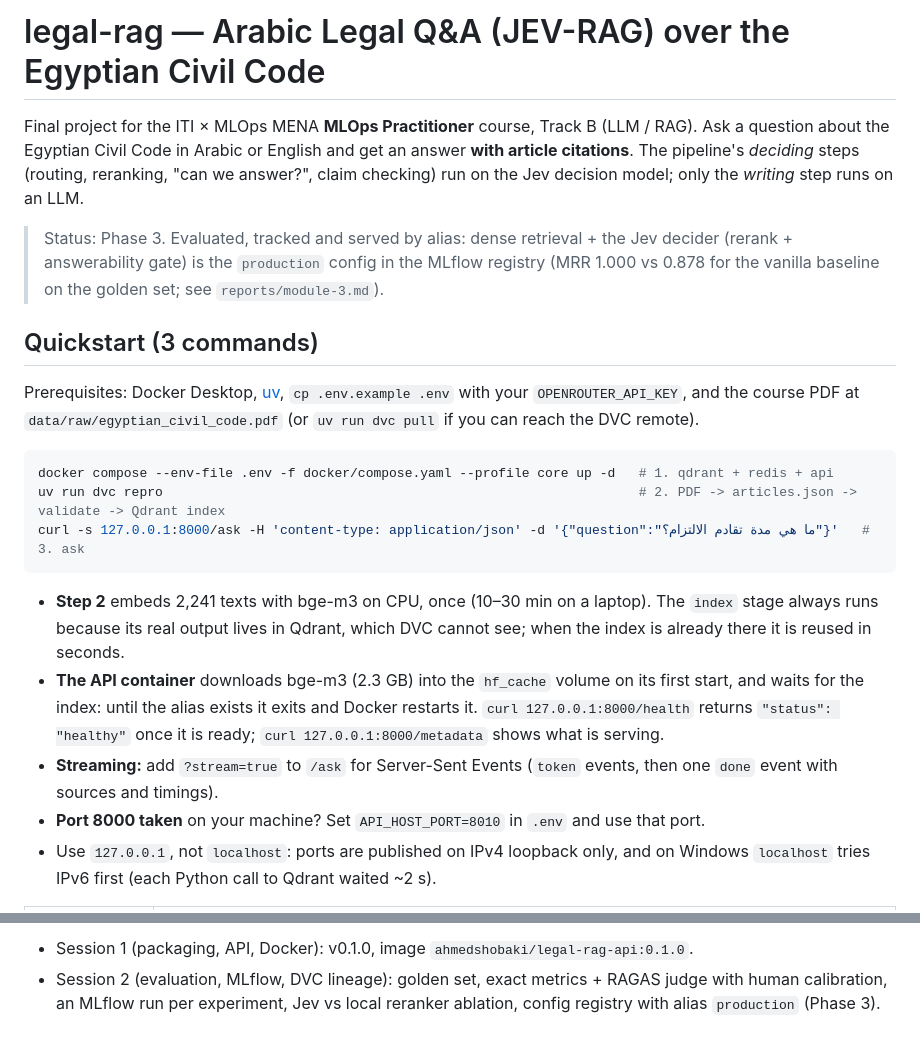
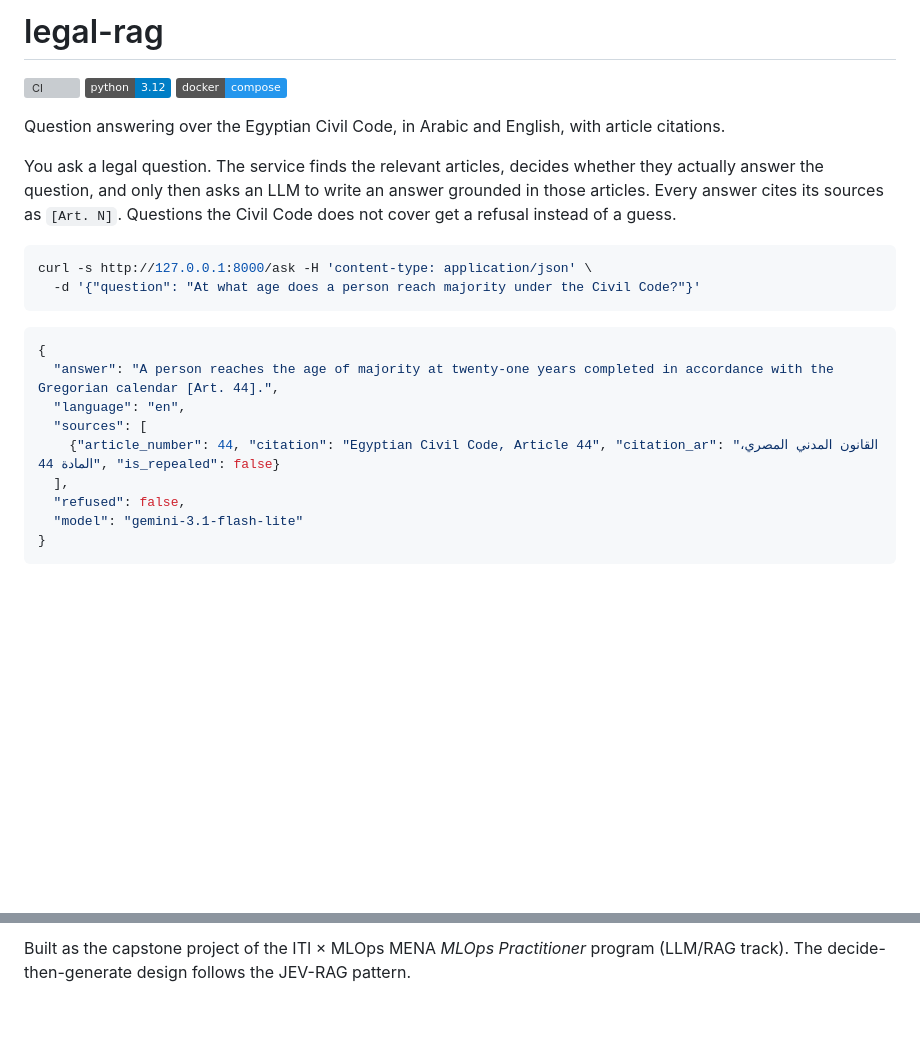
Before and after one commit to ahmedsh711/legal-rag, a Markdown page: README.md, 2 parts joined by grey strips. Drawn GitHub-style; badges without logos; blank space fills up the shorter version; grey boxes are pictures that could not be loaded.

````diff
--- a/README.md
+++ b/README.md
@@ -1,23 +1,27 @@
-# legal-rag — Arabic Legal Q&A (JEV-RAG) over the Egyptian Civil Code
+# legal-rag
 
-Final project for the ITI × MLOps MENA **MLOps Practitioner** course, Track B (LLM / RAG).
-Ask a question about the Egyptian Civil Code in Arabic or English and get an answer **with article citations**. The pipeline's *deciding* steps (routing, reranking, "can we answer?", claim checking) run on the Jev decision model; only the *writing* step runs on an LLM.
+[![CI](https://github.com/ahmedsh711/legal-rag/actions/workflows/ci.yml/badge.svg)](https://github.com/ahmedsh711/legal-rag/actions/workflows/ci.yml)
+![Python](https://img.shields.io/badge/python-3.12-blue)
+![Docker](https://img.shields.io/badge/docker-compose-2496ED)
 
-> Status: Phase 3. Evaluated, tracked and served by alias: dense retrieval + the Jev decider (rerank + answerability gate) is the `production` config in the MLflow registry (MRR 1.000 vs 0.878 for the vanilla baseline on the golden set; see `reports/module-3.md`).
+Question answering over the Egyptian Civil Code, in Arabic and English, with article citations.
 
-## Quickstart (3 commands)
-
-Prerequisites: Docker Desktop, [uv](https://docs.astral.sh/uv/), `cp .env.example .env` with your `OPENROUTER_API_KEY`, and the course PDF at `data/raw/egyptian_civil_code.pdf` (or `uv run dvc pull` if you can reach the DVC remote).
+You ask a legal question. The service finds the relevant articles, decides whether they actually answer the question, and only then asks an LLM to write an answer grounded in those articles. Every answer cites its sources as `[Art. N]`. Questions the Civil Code does not cover get a refusal instead of a guess.
 
 ```bash
-docker compose --env-file .env -f docker/compose.yaml --profile core up -d   # 1. qdrant + redis + api
-uv run dvc repro                                                             # 2. PDF -> articles.json -> validate -> Qdrant index
-curl -s 127.0.0.1:8000/ask -H 'content-type: application/json' -d '{"question":"ما هي مدة تقادم الالتزام؟"}'   # 3. ask
+curl -s http://127.0.0.1:8000/ask -H 'content-type: application/json' \
+  -d '{"question": "At what age does a person reach majority under the Civil Code?"}'
 ```
 
-- **Step 2** embeds 2,241 texts with bge-m3 on CPU, once (10–30 min on a laptop). The `index` stage always runs because its real output lives in Qdrant, which DVC cannot see; when the index is already there it is reused in seconds.
-- **The API container** downloads bge-m3 (2.3 GB) into the `hf_cache` volume on its first start, and waits for the index: until the alias exists it exits and Docker restarts it. `curl 127.0.0.1:8000/health` returns `"status": "healthy"` once it is ready; `curl 127.0.0.1:8000/metadata` shows what is serving.
-- **Streaming:** add `?stream=true` to `/ask` for Server-Sent Events (`token` events, then one `done` event with sources and timings).
-- **Port 8000 taken** on your machine? Set `API_HOST_PORT=8010` in `.env` and use that port.
-- Use `127.0.0.1`, not `localhost`: ports are published on IPv4 loopback only, and on Windows `localhost` tries IPv6 first (each Python call to Qdrant waited ~2 s).
+```json
+{
+  "answer": "A person reaches the age of majority at twenty-one years completed in accordance with the Gregorian calendar [Art. 44].",
+  "language": "en",
+  "sources": [
+    {"article_number": 44, "citation": "Egyptian Civil Code, Article 44", "citation_ar": "القانون المدني المصري، المادة 44", "is_repealed": false}
+  ],
+  "refused": false,
+  "model": "gemini-3.1-flash-lite"
+}
+```
 
@@ -78,3 +170,2 @@ Open `docs/walkthrough/index.html` in a browser. Every section has an EN / AR /
 
-- Session 1 (packaging, API, Docker): v0.1.0, image `ahmedshobaki/legal-rag-api:0.1.0`.
-- Session 2 (evaluation, MLflow, DVC lineage): golden set, exact metrics + RAGAS judge with human calibration, an MLflow run per experiment, Jev vs local reranker ablation, config registry with alias `production` (Phase 3).
+Built as the capstone project of the ITI × MLOps MENA *MLOps Practitioner* program (LLM/RAG track). The decide-then-generate design follows the JEV-RAG pattern.
````
Also changed, not shown: other parts of README.md (+120 -32 lines).
